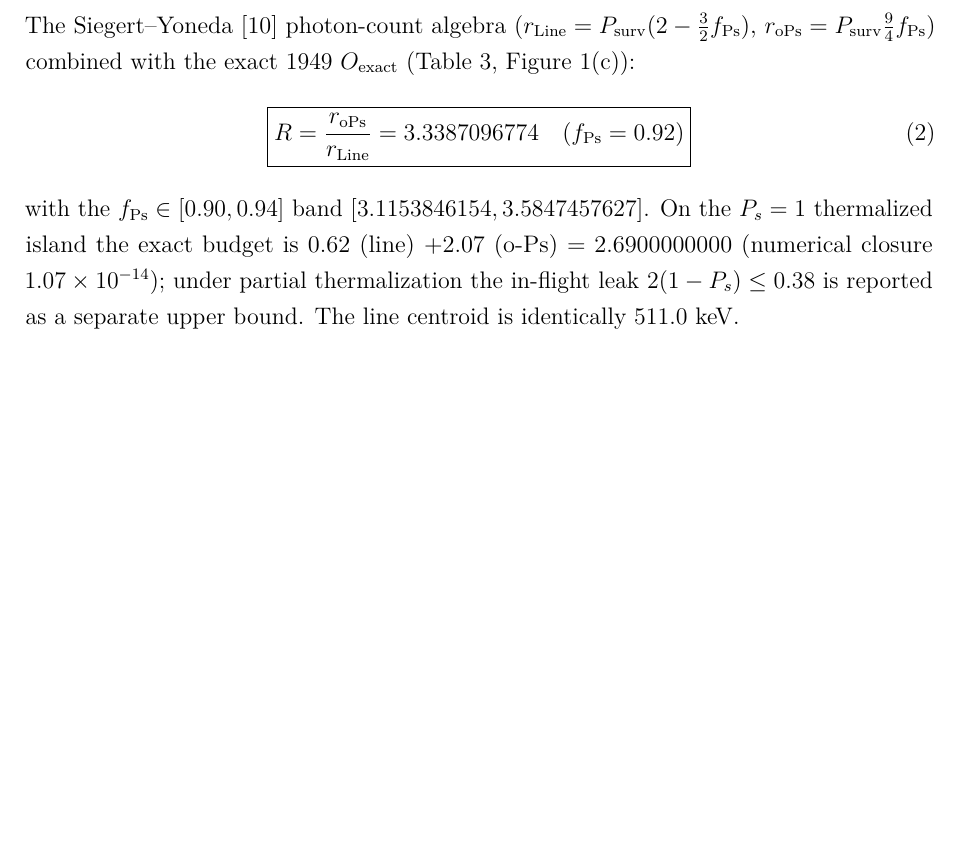
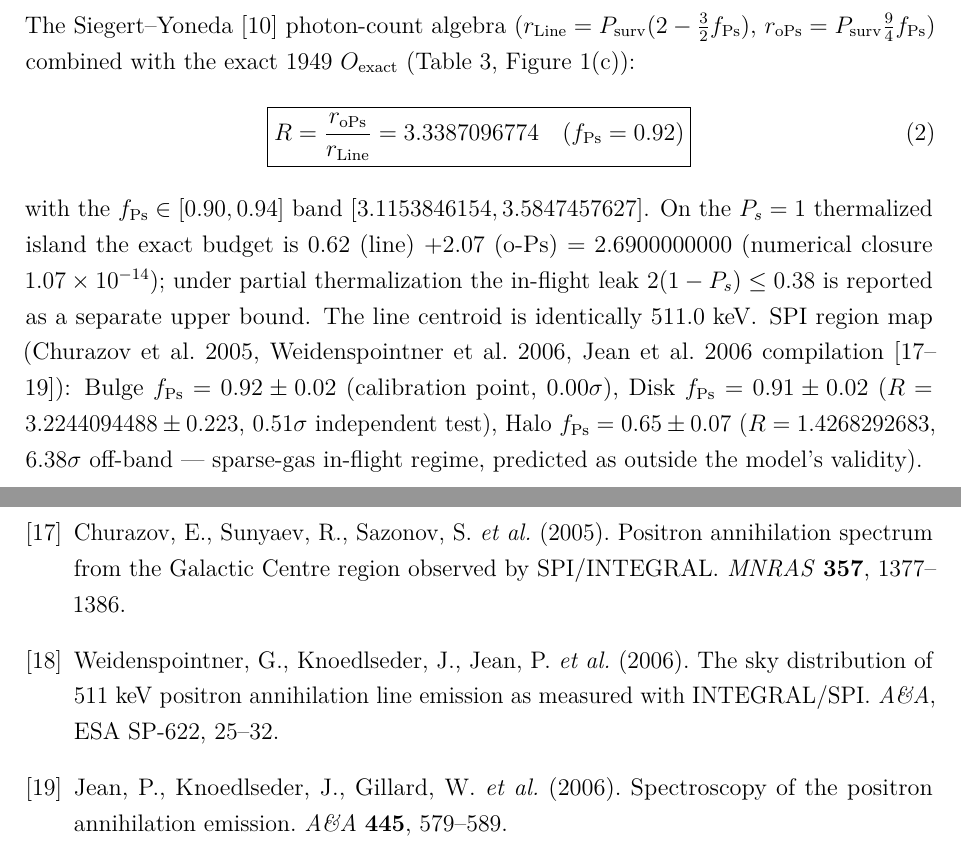
Before and after one commit to fahrim/stationary-strings-viii, a LaTeX paper (paper/duran_sicimler_teoremi_VIII_EN.tex): part of page 3 of 7 before the commit and two parts of pages 3 and 8 of 8 after it, the two joined at a grey line, cut so that both start at the same text, the shorter picture padded with empty space. The pictures show the PDF file paper/duran_sicimler_teoremi_VIII_EN.pdf that the author committed with the source.

Commit message:
VIII v4: T22d bolge haritasi + SPI kaynakca (TR+EN)

```diff
--- a/paper/duran_sicimler_teoremi_VIII_EN.tex
+++ b/paper/duran_sicimler_teoremi_VIII_EN.tex
@@ -107,7 +107,7 @@ The Siegert--Yoneda [10] photon-count algebra ($r_{\mathrm{Line}}=P_{\mathrm{sur
 \boxed{R = \frac{r_{\mathrm{oPs}}}{r_{\mathrm{Line}}} = 3.3387096774 \quad (f_{\mathrm{Ps}} = 0.92)}
 \label{eq:t22R}
 \end{equation}
-with the $f_{\mathrm{Ps}}\in[0.90,0.94]$ band $[3.1153846154, 3.5847457627]$. On the $P_s=1$ thermalized island the exact budget is $0.62$ (line) $+2.07$ (o-Ps) $=2.6900000000$ (numerical closure $1.07\times 10^{-14}$); under partial thermalization the in-flight leak $2(1-P_s)\le 0.38$ is reported as a separate upper bound. The line centroid is identically $511.0\text{ keV}$.
+with the $f_{\mathrm{Ps}}\in[0.90,0.94]$ band $[3.1153846154, 3.5847457627]$. On the $P_s=1$ thermalized island the exact budget is $0.62$ (line) $+2.07$ (o-Ps) $=2.6900000000$ (numerical closure $1.07\times 10^{-14}$); under partial thermalization the in-flight leak $2(1-P_s)\le 0.38$ is reported as a separate upper bound. The line centroid is identically $511.0\text{ keV}$. SPI region map (Churazov et al.\ 2005, Weidenspointner et al.\ 2006, Jean et al.\ 2006 compilation [17--19]): Bulge $f_{\mathrm{Ps}}=0.92\pm0.02$ (calibration point, $0.00\sigma$), Disk $f_{\mathrm{Ps}}=0.91\pm0.02$ ($R=3.2244094488\pm0.223$, $0.51\sigma$ independent test), Halo $f_{\mathrm{Ps}}=0.65\pm0.07$ ($R=1.4268292683$, $6.38\sigma$ off-band --- sparse-gas in-flight regime, predicted as outside the model's validity).
 
 \begin{table}[!htbp]
 \centering
@@ -200,6 +201,9 @@ The open-source computational physics solver was developed in \textbf{Stationary
     \bibitem{pestieau2002} Pestieau, J. \& Smith, C. (2002). Soft photon spectrum in orthopositronium and vector quarkonium decays. \textit{Phys.\ Lett.\ B524}, 395--399.
     \bibitem{planck2018} Planck Collaboration. (2020). Planck 2018 results. VI. Cosmological parameters. \textit{A\&A} \textbf{641}, A6. \url{https://arxiv.org/abs/1807.06209}
     \bibitem{breit1931} Breit, G. \& Rabi, I.~I. (1931). Measurement of nuclear spin. \textit{Phys.\ Rev.\ 38}, 2082--2083.
+    \bibitem{churazov2005} Churazov, E., Sunyaev, R., Sazonov, S. \textit{et al.} (2005). Positron annihilation spectrum from the Galactic Centre region observed by SPI/INTEGRAL. \textit{MNRAS} \textbf{357}, 1377--1386.
+    \bibitem{weidenspointner2006} Weidenspointner, G., Knoedlseder, J., Jean, P. \textit{et al.} (2006). The sky distribution of 511 keV positron annihilation line emission as measured with INTEGRAL/SPI. \textit{A\&A}, ESA SP-622, 25--32.
+    \bibitem{jean2006} Jean, P., Knoedlseder, J., Gillard, W. \textit{et al.} (2006). Spectroscopy of the positron annihilation emission. \textit{A\&A} \textbf{445}, 579--589.
 \end{thebibliography}
 
 \end{document}
```
Also changed, not shown: paper/duran_sicimler_teoremi_VIII.tex (+5 -1 lines), paper/duran_sicimler_teoremi_VIII.pdf, paper/duran_sicimler_teoremi_VIII_EN.pdf, paper/duran_sicimler_teoremi_VIII_EN.tex (1 more changed lines).
